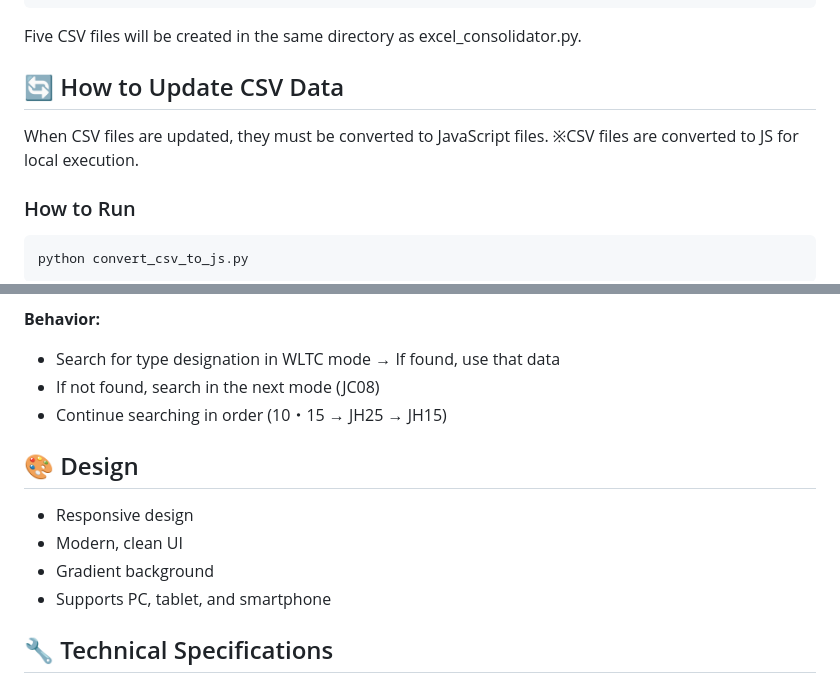
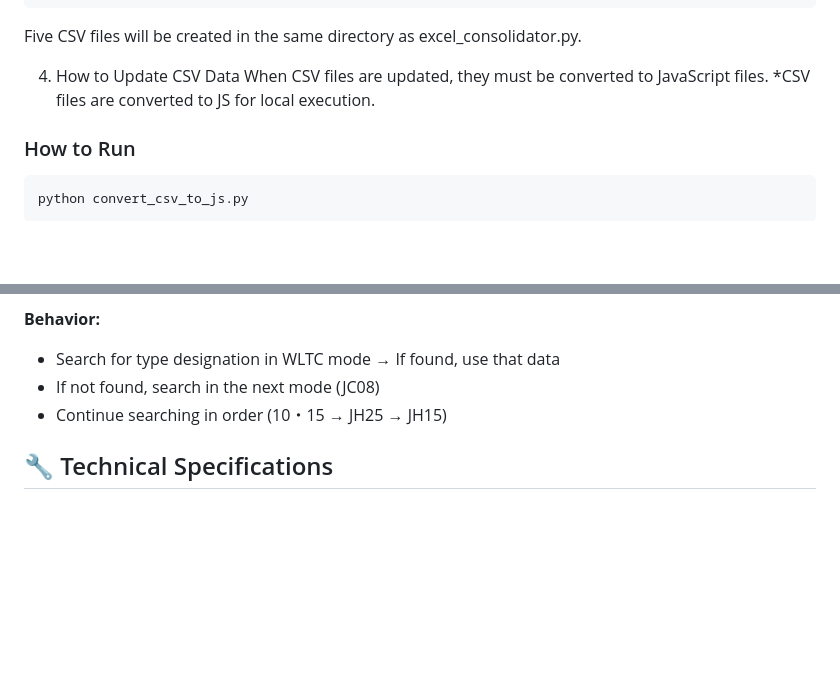
Before and after one commit to LocationMind/simple_co2_calc, a Markdown page: README_en.md, 2 parts joined by grey strips. GitHub-like rendering; blank space fills up the shorter version.

```diff
--- a/README_en.md
+++ b/README_en.md
@@ -109,10 +109,9 @@ python excel_consolidator.py
 
 Five CSV files will be created in the same directory as excel_consolidator.py.
 
-## 🔄 How to Update CSV Data
-
-When CSV files are updated, they must be converted to JavaScript files.
-※CSV files are converted to JS for local execution.
+4. How to Update CSV Data
+   When CSV files are updated, they must be converted to JavaScript files.
+   *CSV files are converted to JS for local execution.
 
 ### How to Run
 
@@ -199,13 +198,6 @@ Fuel efficiency (WLTC): 15.8 km/L
 - If not found, search in the next mode (JC08)
 - Continue searching in order (10・15 → JH25 → JH15)
 
-## 🎨 Design
-
-- Responsive design
-- Modern, clean UI
-- Gradient background
-- Supports PC, tablet, and smartphone
-
 ## 🔧 Technical Specifications
 
 - **HTML5** - Structure and layout
```
Also changed, not shown: README.md (+14 -38 lines).
